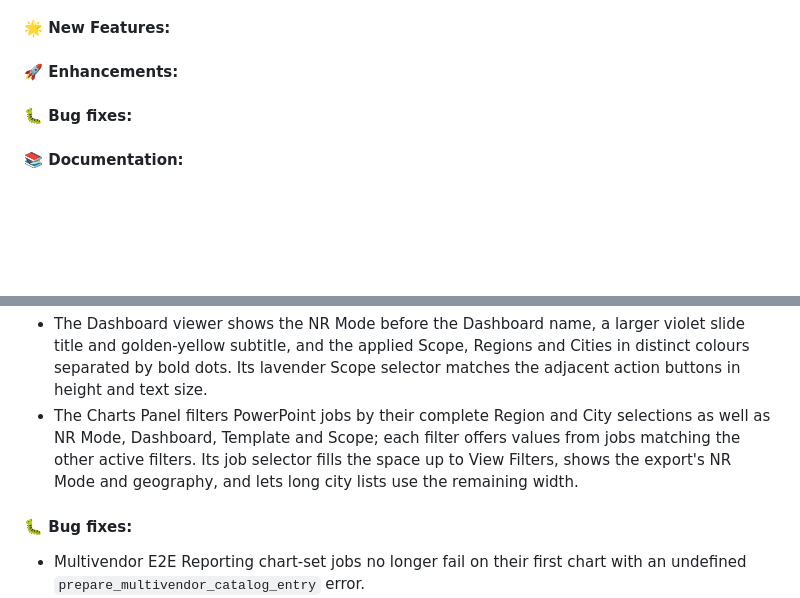
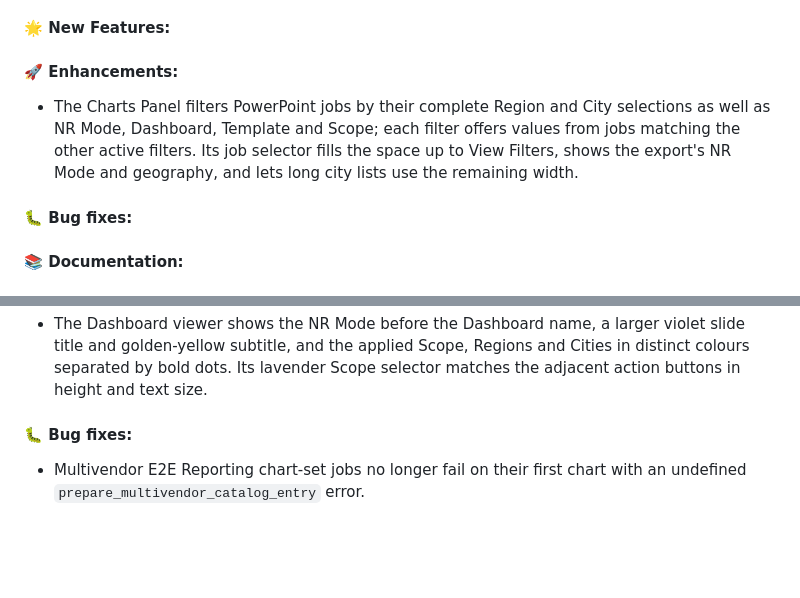
Before and after one commit to jaimetur/DashboardAnalytic, a Markdown page: CHANGELOG.md, 2 parts joined by grey strips. GitHub-like rendering; blank space fills up the shorter version.

Commit message:
Refine Charts Panel PowerPoint job filtering and selection

```diff
--- a/CHANGELOG.md
+++ b/CHANGELOG.md
@@ -10,6 +10,7 @@
 #### 🌟 New Features:
 
 #### 🚀 Enhancements:
+- The Charts Panel filters PowerPoint jobs by their complete Region and City selections as well as NR Mode, Dashboard, Template and Scope; each filter offers values from jobs matching the other active filters. Its job selector fills the space up to View Filters, shows the export's NR Mode and geography, and lets long city lists use the remaining width.
 
 #### 🐛 Bug fixes:
 
@@ -40,7 +41,6 @@
 - The Dashboards and Report Templates tables are sorted by NR Mode (NSA first) and then name, ignoring an NSA/SA marker written in the name. The Report Templates table calls its type column **NR Mode** and adds **Last Updated by**, the user behind the latest import, edit, rename, duplicate, default change or NR Mode move (stored in `report_templates.updated_by`).
 - Dashboard PowerPoint export requests return as soon as the job is created. Resolving the export universe, cover labels, Filters column and file name now happens inside the background job, so a busy server no longer delays queuing; problems such as a universe without valid CDRs mark the job as failed with the reason.
 - The Dashboard viewer shows the NR Mode before the Dashboard name, a larger violet slide title and golden-yellow subtitle, and the applied Scope, Regions and Cities in distinct colours separated by bold dots. Its lavender Scope selector matches the adjacent action buttons in height and text size.
-- The Charts Panel filters PowerPoint jobs by their complete Region and City selections as well as NR Mode, Dashboard, Template and Scope; each filter offers values from jobs matching the other active filters. Its job selector fills the space up to View Filters, shows the export's NR Mode and geography, and lets long city lists use the remaining width.
 
 #### 🐛 Bug fixes:
 - Multivendor E2E Reporting chart-set jobs no longer fail on their first chart with an undefined `prepare_multivendor_catalog_entry` error.
```
